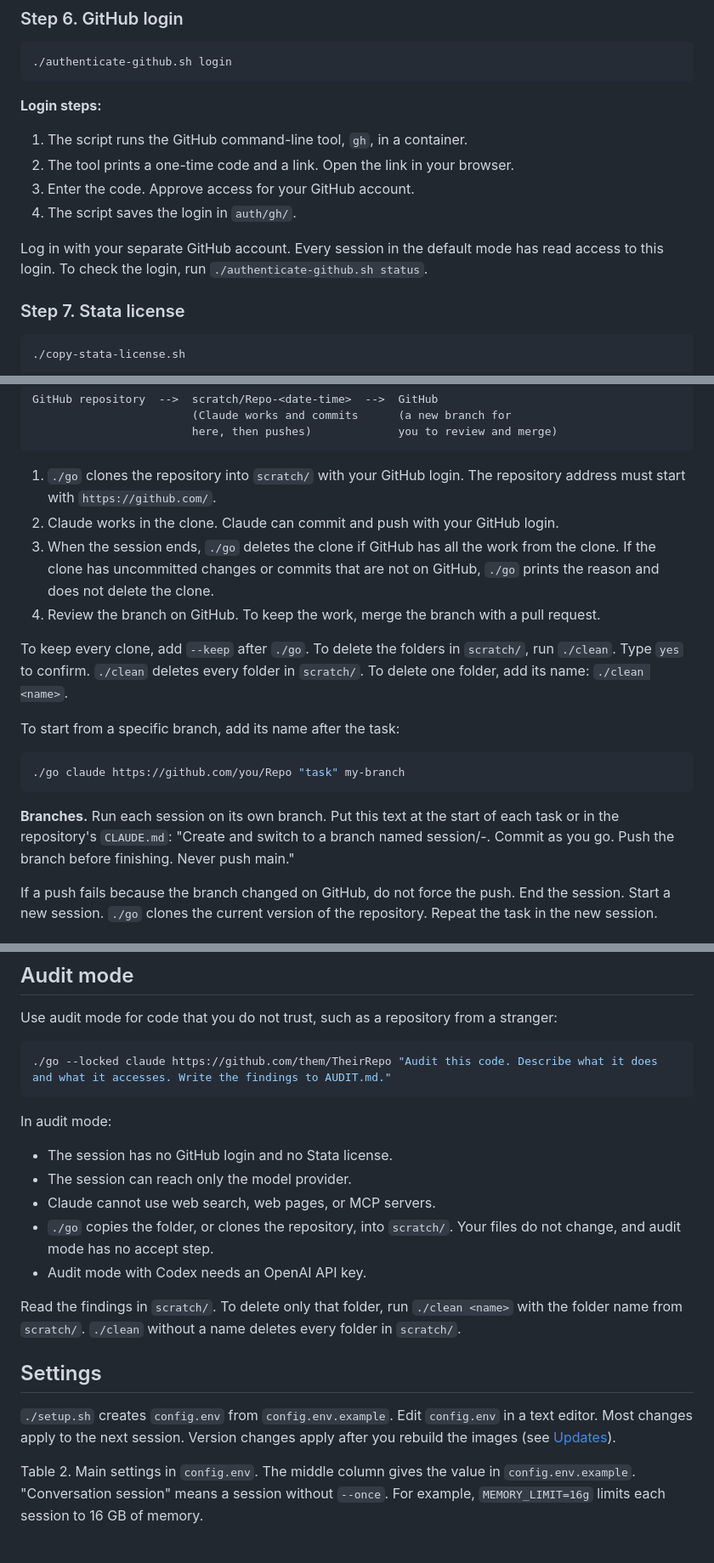
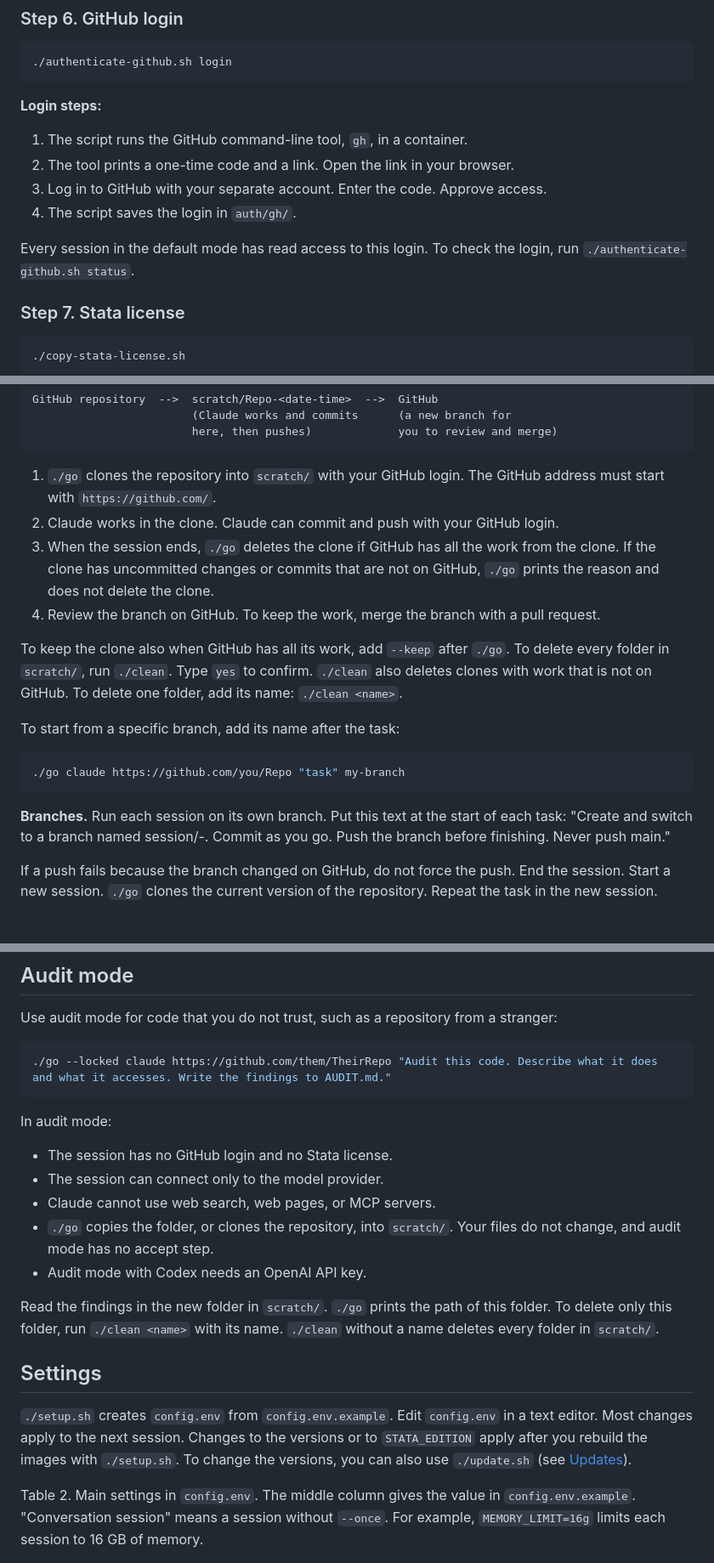
Before and after one commit to elithecat/Claude_Resources, a Markdown page: claude-code-docker-setup/README.md, 3 parts joined by grey strips. Shown at 85% size. Rendered like a GitHub page.

````diff
--- a/claude-code-docker-setup/README.md
+++ b/claude-code-docker-setup/README.md
@@ -182,10 +183,10 @@ To check the login, run `./authenticate-claude.sh status`. To use an Anthropic A
 
 1. The script runs the GitHub command-line tool, `gh`, in a container.
 2. The tool prints a one-time code and a link. Open the link in your browser.
-3. Enter the code. Approve access for your GitHub account.
+3. Log in to GitHub with your separate account. Enter the code. Approve access.
 4. The script saves the login in `auth/gh/`.
 
-Log in with your separate GitHub account. Every session in the default mode has read access to this login. To check the login, run `./authenticate-github.sh status`.
+Every session in the default mode has read access to this login. To check the login, run `./authenticate-github.sh status`.
 
 ### Step 7. Stata license
 
@@ -303,12 +305,12 @@ GitHub repository  -->  scratch/Repo-<date-time>  -->  GitHub
                         here, then pushes)             you to review and merge)
 ```
 
-1. `./go` clones the repository into `scratch/` with your GitHub login. The repository address must start with `https://github.com/`.
+1. `./go` clones the repository into `scratch/` with your GitHub login. The GitHub address must start with `https://github.com/`.
 2. Claude works in the clone. Claude can commit and push with your GitHub login.
 3. When the session ends, `./go` deletes the clone if GitHub has all the work from the clone. If the clone has uncommitted changes or commits that are not on GitHub, `./go` prints the reason and does not delete the clone.
 4. Review the branch on GitHub. To keep the work, merge the branch with a pull request.
 
-To keep every clone, add `--keep` after `./go`. To delete the folders in `scratch/`, run `./clean`. Type `yes` to confirm. `./clean` deletes every folder in `scratch/`. To delete one folder, add its name: `./clean <name>`.
+To keep the clone also when GitHub has all its work, add `--keep` after `./go`. To delete every folder in `scratch/`, run `./clean`. Type `yes` to confirm. `./clean` also deletes clones with work that is not on GitHub. To delete one folder, add its name: `./clean <name>`.
 
 To start from a specific branch, add its name after the task:
 
@@ -316,7 +318,7 @@ To start from a specific branch, add its name after the task:
 ./go claude https://github.com/you/Repo "task" my-branch
 ```
 
-**Branches.** Run each session on its own branch. Put this text at the start of each task or in the repository's `CLAUDE.md`: "Create and switch to a branch named session/<date>-<topic>. Commit as you go. Push the branch before finishing. Never push main."
+**Branches.** Run each session on its own branch. Put this text at the start of each task: "Create and switch to a branch named session/<date>-<topic>. Commit as you go. Push the branch before finishing. Never push main."
 
 If a push fails because the branch changed on GitHub, do not force the push. End the session. Start a new session. `./go` clones the current version of the repository. Repeat the task in the new session.
 
@@ -391,16 +393,16 @@ Use audit mode for code that you do not trust, such as a repository from a stran
 In audit mode:
 
 - The session has no GitHub login and no Stata license.
-- The session can reach only the model provider.
+- The session can connect only to the model provider.
 - Claude cannot use web search, web pages, or MCP servers.
 - `./go` copies the folder, or clones the repository, into `scratch/`. Your files do not change, and audit mode has no accept step.
 - Audit mode with Codex needs an OpenAI API key.
 
-Read the findings in `scratch/`. To delete only that folder, run `./clean <name>` with the folder name from `scratch/`. `./clean` without a name deletes every folder in `scratch/`.
+Read the findings in the new folder in `scratch/`. `./go` prints the path of this folder. To delete only this folder, run `./clean <name>` with its name. `./clean` without a name deletes every folder in `scratch/`.
 
 ## Settings
 
-`./setup.sh` creates `config.env` from `config.env.example`. Edit `config.env` in a text editor. Most changes apply to the next session. Version changes apply after you rebuild the images (see [Updates](#updates)).
+`./setup.sh` creates `config.env` from `config.env.example`. Edit `config.env` in a text editor. Most changes apply to the next session. Changes to the versions or to `STATA_EDITION` apply after you rebuild the images with `./setup.sh`. To change the versions, you can also use `./update.sh` (see [Updates](#updates)).
 
 Table 2. Main settings in `config.env`. The middle column gives the value in `config.env.example`. "Conversation session" means a session without `--once`. For example, `MEMORY_LIMIT=16g` limits each session to 16 GB of memory.
 
````
Also changed, not shown: other parts of claude-code-docker-setup/README.md (+31 -26 lines), README.md (+3 -3 lines).
